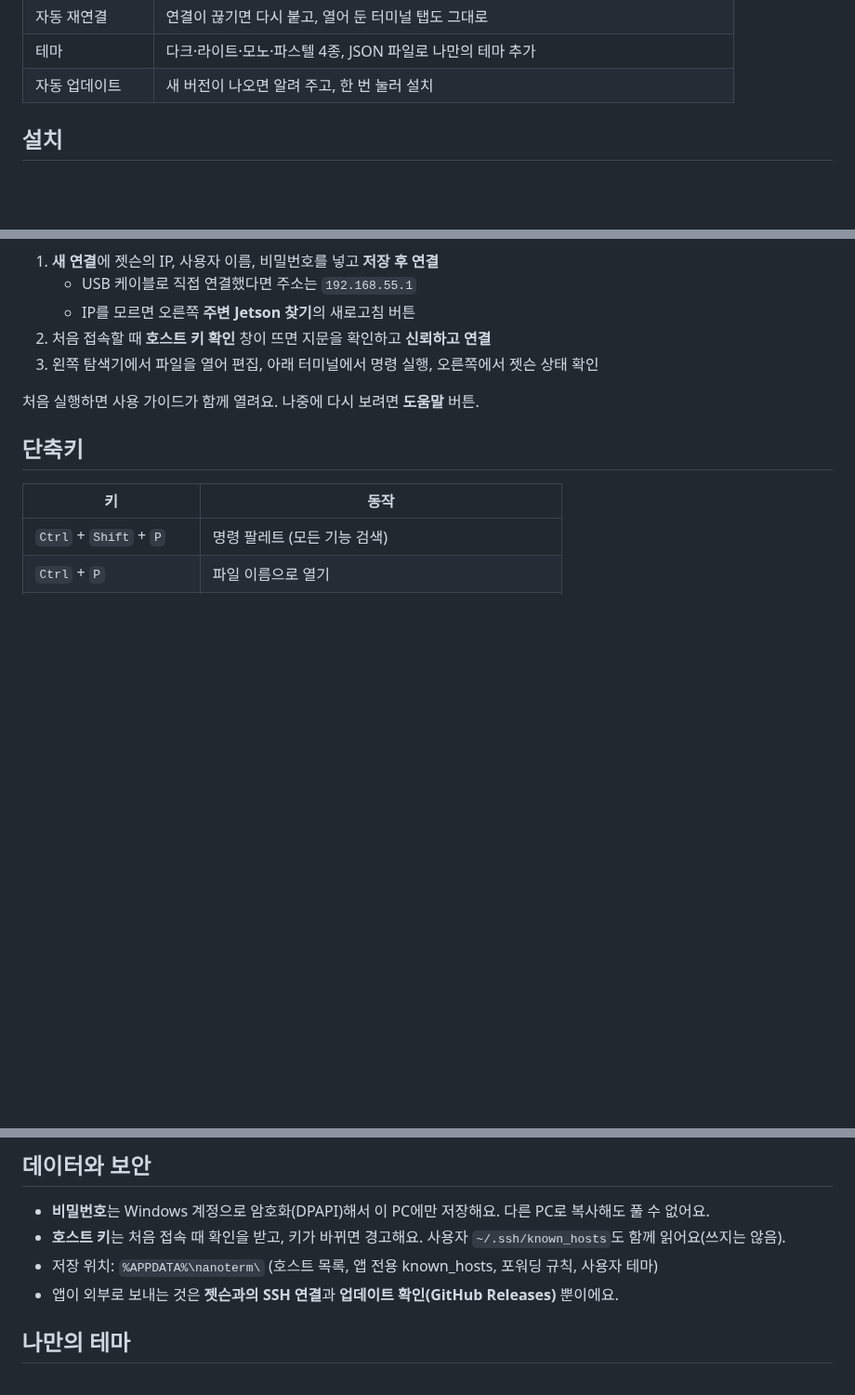
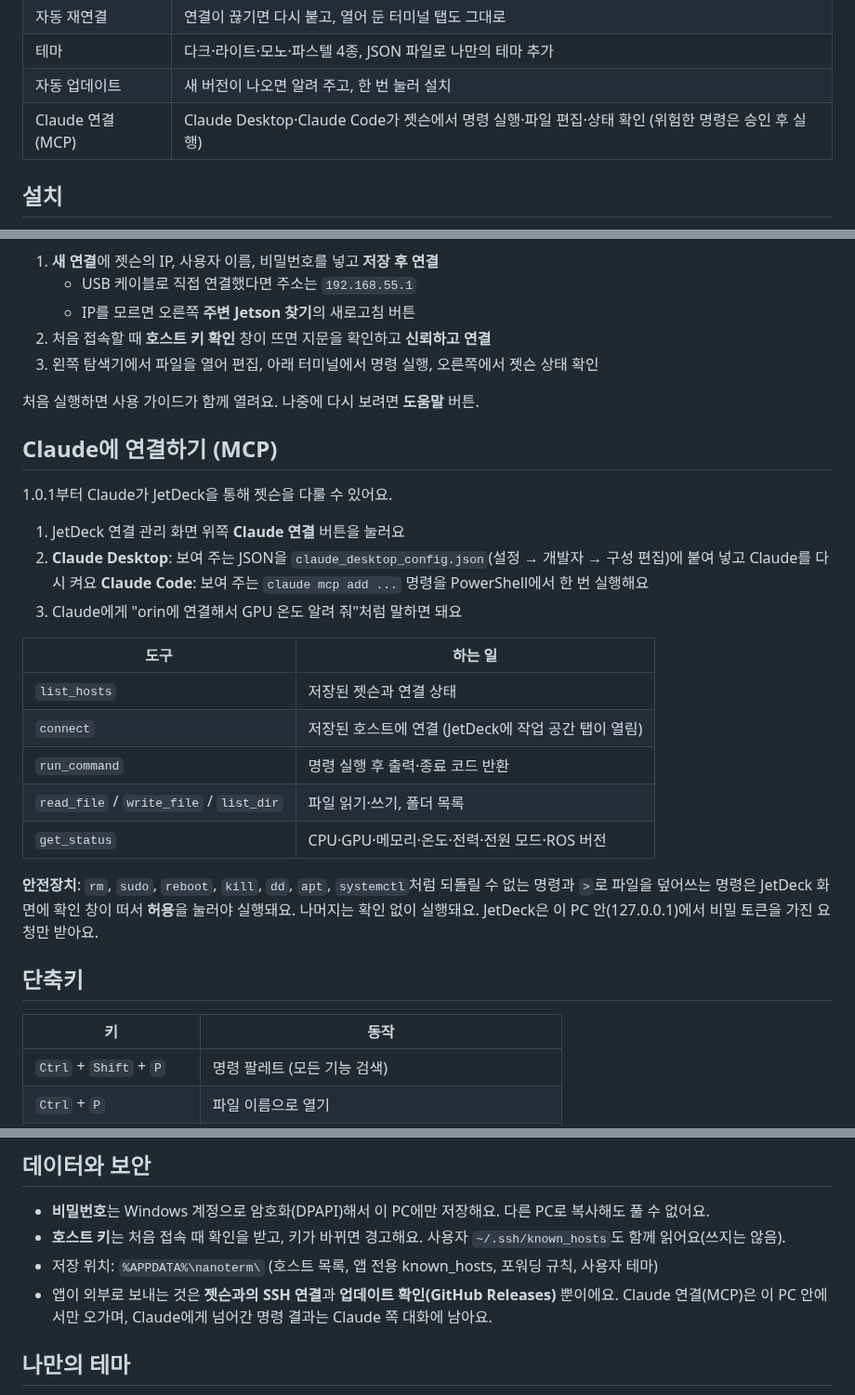
Before and after one commit to Dawnilove/JetDeck, a Markdown page: README.md, 3 parts joined by grey strips. Shown at 93% size. GitHub-like rendering; blank space fills up the shorter version.

Commit message:
Add MCP section to README and release notes for 1.0.0 / 1.0.1

```diff
--- a/README.md
+++ b/README.md
@@ -37,6 +37,7 @@
 | 자동 재연결 | 연결이 끊기면 다시 붙고, 열어 둔 터미널 탭도 그대로 |
 | 테마 | 다크·라이트·모노·파스텔 4종, JSON 파일로 나만의 테마 추가 |
 | 자동 업데이트 | 새 버전이 나오면 알려 주고, 한 번 눌러 설치 |
+| Claude 연결 (MCP) | Claude Desktop·Claude Code가 젯슨에서 명령 실행·파일 편집·상태 확인 (위험한 명령은 승인 후 실행) |
 
 ## 설치
 
@@ -58,6 +59,27 @@
 
 처음 실행하면 사용 가이드가 함께 열려요. 나중에 다시 보려면 **도움말** 버튼.
 
+## Claude에 연결하기 (MCP)
+
+1.0.1부터 Claude가 JetDeck을 통해 젯슨을 다룰 수 있어요.
+
+1. JetDeck 연결 관리 화면 위쪽 **Claude 연결** 버튼을 눌러요
+2. **Claude Desktop**: 보여 주는 JSON을 `claude_desktop_config.json`(설정 → 개발자 → 구성 편집)에 붙여 넣고 Claude를 다시 켜요
+   **Claude Code**: 보여 주는 `claude mcp add ...` 명령을 PowerShell에서 한 번 실행해요
+3. Claude에게 "orin에 연결해서 GPU 온도 알려 줘"처럼 말하면 돼요
+
+| 도구 | 하는 일 |
+|---|---|
+| `list_hosts` | 저장된 젯슨과 연결 상태 |
+| `connect` | 저장된 호스트에 연결 (JetDeck에 작업 공간 탭이 열림) |
+| `run_command` | 명령 실행 후 출력·종료 코드 반환 |
+| `read_file` / `write_file` / `list_dir` | 파일 읽기·쓰기, 폴더 목록 |
+| `get_status` | CPU·GPU·메모리·온도·전력·전원 모드·ROS 버전 |
+
+**안전장치**: `rm`, `sudo`, `reboot`, `kill`, `dd`, `apt`, `systemctl`처럼 되돌릴 수 없는 명령과 `>`로 파일을 덮어쓰는 명령은
+JetDeck 화면에 확인 창이 떠서 **허용**을 눌러야 실행돼요. 나머지는 확인 없이 실행돼요.
+JetDeck은 이 PC 안(127.0.0.1)에서 비밀 토큰을 가진 요청만 받아요.
+
 ## 단축키
 
 | 키 | 동작 |
@@ -76,6 +98,7 @@
 - **호스트 키**는 처음 접속 때 확인을 받고, 키가 바뀌면 경고해요. 사용자 `~/.ssh/known_hosts`도 함께 읽어요(쓰지는 않음).
 - 저장 위치: `%APPDATA%\nanoterm\` (호스트 목록, 앱 전용 known_hosts, 포워딩 규칙, 사용자 테마)
 - 앱이 외부로 보내는 것은 **젯슨과의 SSH 연결**과 **업데이트 확인(GitHub Releases)** 뿐이에요.
+  Claude 연결(MCP)은 이 PC 안에서만 오가며, Claude에게 넘어간 명령 결과는 Claude 쪽 대화에 남아요.
 
 ## 나만의 테마
 
```
Also changed, not shown: docs/releases/v1.0.0.md (added, +42 -0 lines), docs/releases/v1.0.1.md (added, +30 -0 lines), docs/icon.png (added).
